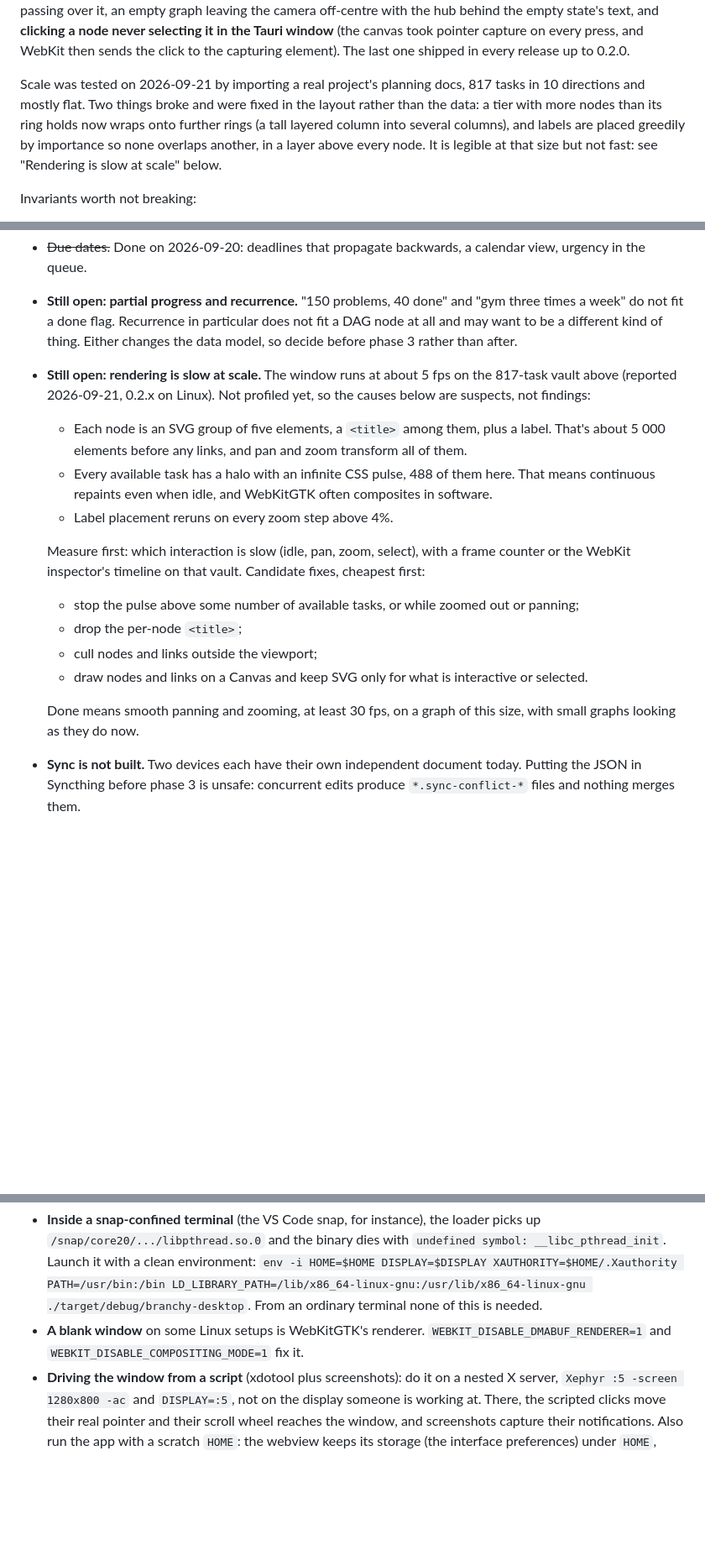
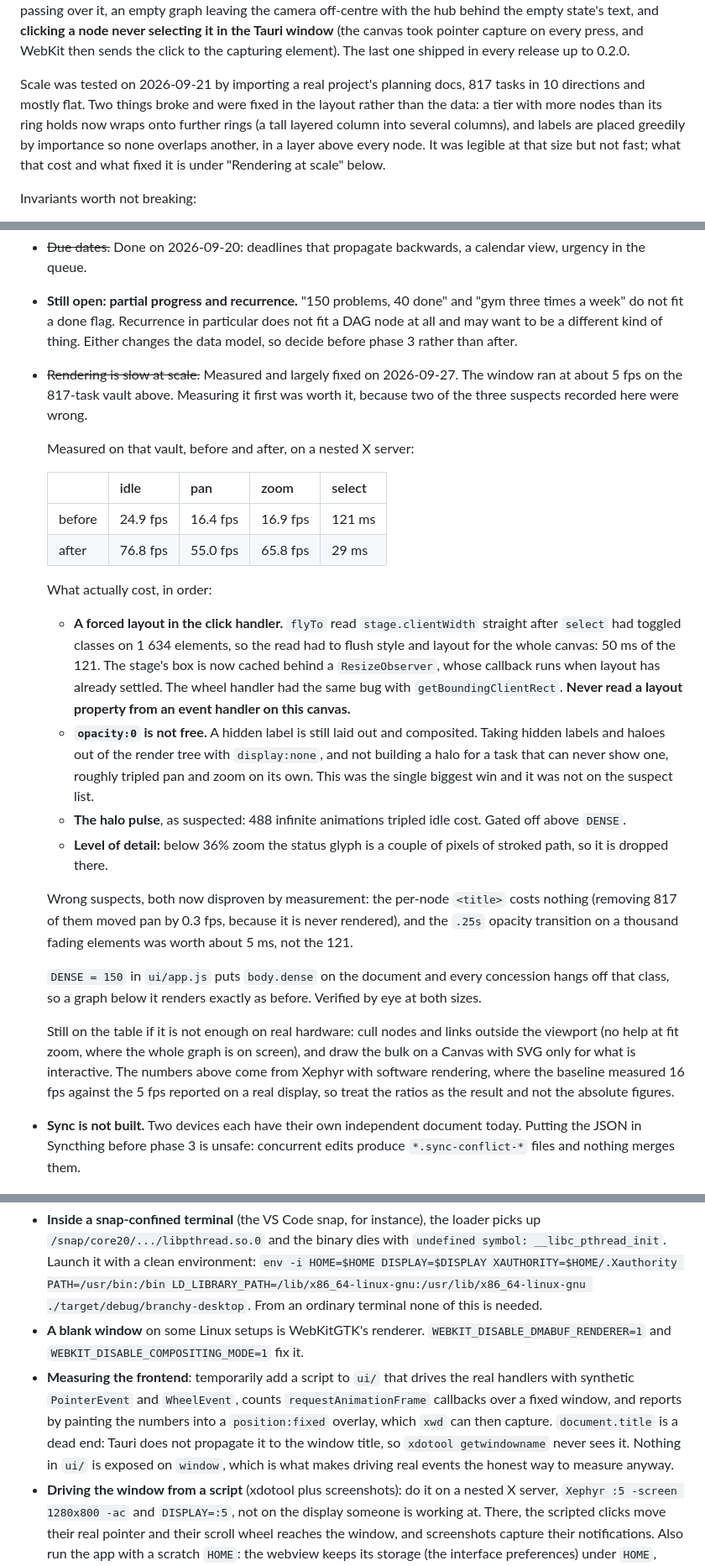
Before and after one commit to jqnfxa/branchy-rs, a Markdown page: CLAUDE.md, 3 parts joined by grey strips. Shown at 84% size. Drawn GitHub-style; blank space fills up the shorter version.

Commit message:
docs: record what profiling the 817-task canvas found
Two of the three suspects written down before measuring were wrong. The
per-node <title> costs nothing, because it is never rendered: removing
817 of them moved panning by 0.3 fps. The opacity transition on a
thousand fading elements was worth about 5ms of the 121ms, not the bulk
of it. What did cost was a forced layout in the click handler and
elements kept in the render tree at opacity:0.

Also records how to measure the frontend at all, since nothing in ui/
is exposed on window and Tauri does not propagate document.title to the
window title, which is an hour lost to rediscover.

```diff
--- a/CLAUDE.md
+++ b/CLAUDE.md
@@ -75,7 +75,7 @@ Verified end to end on 2026-09-20 by driving the real window, and on 2026-09-21
 
 No automated tests cover the frontend yet. It is checked by opening `ui/index.html` in a browser, or by driving the shell. Bugs found that way and not by any test: a shortcut key leaking into the field its own dialog had just focused, `Enter` saving from only one of the form's inputs, a language `<select>` changed by a scroll wheel passing over it, an empty graph leaving the camera off-centre with the hub behind the empty state's text, and **clicking a node never selecting it in the Tauri window** (the canvas took pointer capture on every press, and WebKit then sends the click to the capturing element). The last one shipped in every release up to 0.2.0.
 
-Scale was tested on 2026-09-21 by importing a real project's planning docs, 817 tasks in 10 directions and mostly flat. Two things broke and were fixed in the layout rather than the data: a tier with more nodes than its ring holds now wraps onto further rings (a tall layered column into several columns), and labels are placed greedily by importance so none overlaps another, in a layer above every node. It is legible at that size but not fast: see "Rendering is slow at scale" below.
+Scale was tested on 2026-09-21 by importing a real project's planning docs, 817 tasks in 10 directions and mostly flat. Two things broke and were fixed in the layout rather than the data: a tier with more nodes than its ring holds now wraps onto further rings (a tall layered column into several columns), and labels are placed greedily by importance so none overlaps another, in a layer above every node. It was legible at that size but not fast; what that cost and what fixed it is under "Rendering at scale" below.
 
 Invariants worth not breaking:
 
@@ -100,18 +100,28 @@ Invariants worth not breaking:
 - Whether "done" is called "unlocked" in the UI skin.
 - ~~Due dates.~~ Done on 2026-09-20: deadlines that propagate backwards, a calendar view, urgency in the queue.
 - **Still open: partial progress and recurrence.** "150 problems, 40 done" and "gym three times a week" do not fit a done flag. Recurrence in particular does not fit a DAG node at all and may want to be a different kind of thing. Either changes the data model, so decide before phase 3 rather than after.
-- **Still open: rendering is slow at scale.** The window runs at about 5 fps on the 817-task vault above (reported 2026-09-21, 0.2.x on Linux). Not profiled yet, so the causes below are suspects, not findings:
-  - Each node is an SVG group of five elements, a `<title>` among them, plus a label. That's about 5 000 elements before any links, and pan and zoom transform all of them.
-  - Every available task has a halo with an infinite CSS pulse, 488 of them here. That means continuous repaints even when idle, and WebKitGTK often composites in software.
-  - Label placement reruns on every zoom step above 4%.
+- ~~Rendering is slow at scale.~~ Measured and largely fixed on 2026-09-27. The window ran at about 5 fps on the 817-task vault above. Measuring it first was worth it, because two of the three suspects recorded here were wrong.
 
-  Measure first: which interaction is slow (idle, pan, zoom, select), with a frame counter or the WebKit inspector's timeline on that vault. Candidate fixes, cheapest first:
-  - stop the pulse above some number of available tasks, or while zoomed out or panning;
-  - drop the per-node `<title>`;
-  - cull nodes and links outside the viewport;
-  - draw nodes and links on a Canvas and keep SVG only for what is interactive or selected.
+  Measured on that vault, before and after, on a nested X server:
 
-  Done means smooth panning and zooming, at least 30 fps, on a graph of this size, with small graphs looking as they do now.
+  | | idle | pan | zoom | select |
+  | --- | --- | --- | --- | --- |
+  | before | 24.9 fps | 16.4 fps | 16.9 fps | 121 ms |
+  | after | 76.8 fps | 55.0 fps | 65.8 fps | 29 ms |
+
+  What actually cost, in order:
+
+  - **A forced layout in the click handler.** `flyTo` read `stage.clientWidth` straight after `select` had toggled classes on 1 634 elements, so the read had to flush style and layout for the whole canvas: 50 ms of the 121. The stage's box is now cached behind a `ResizeObserver`, whose callback runs when layout has already settled. The wheel handler had the same bug with `getBoundingClientRect`. **Never read a layout property from an event handler on this canvas.**
+  - **`opacity:0` is not free.** A hidden label is still laid out and composited. Taking hidden labels and haloes out of the render tree with `display:none`, and not building a halo for a task that can never show one, roughly tripled pan and zoom on its own. This was the single biggest win and it was not on the suspect list.
+  - **The halo pulse**, as suspected: 488 infinite animations tripled idle cost. Gated off above `DENSE`.
+  - **Level of detail:** below 36% zoom the status glyph is a couple of pixels of stroked path, so it is dropped there.
+
+  Wrong suspects, both now disproven by measurement: the per-node `<title>` costs nothing (removing 817 of them moved pan by 0.3 fps, because it is never rendered), and the `.25s` opacity transition on a thousand fading elements was worth about 5 ms, not the 121.
+
+  `DENSE = 150` in `ui/app.js` puts `body.dense` on the document and every concession hangs off that class, so a graph below it renders exactly as before. Verified by eye at both sizes.
+
+  Still on the table if it is not enough on real hardware: cull nodes and links outside the viewport (no help at fit zoom, where the whole graph is on screen), and draw the bulk on a Canvas with SVG only for what is interactive. The numbers above come from Xephyr with software rendering, where the baseline measured 16 fps against the 5 fps reported on a real display, so treat the ratios as the result and not the absolute figures.
+
 - **Sync is not built.** Two devices each have their own independent document today. Putting the JSON in Syncthing before phase 3 is unsafe: concurrent edits produce `*.sync-conflict-*` files and nothing merges them.
 
 ## Running the desktop shell
@@ -127,6 +137,7 @@ Two things that will waste an hour if rediscovered:
 
 - **Inside a snap-confined terminal** (the VS Code snap, for instance), the loader picks up `/snap/core20/.../libpthread.so.0` and the binary dies with `undefined symbol: __libc_pthread_init`. Launch it with a clean environment: `env -i HOME=$HOME DISPLAY=$DISPLAY XAUTHORITY=$HOME/.Xauthority PATH=/usr/bin:/bin LD_LIBRARY_PATH=/lib/x86_64-linux-gnu:/usr/lib/x86_64-linux-gnu ./target/debug/branchy-desktop`. From an ordinary terminal none of this is needed.
 - **A blank window** on some Linux setups is WebKitGTK's renderer. `WEBKIT_DISABLE_DMABUF_RENDERER=1` and `WEBKIT_DISABLE_COMPOSITING_MODE=1` fix it.
+- **Measuring the frontend**: temporarily add a script to `ui/` that drives the real handlers with synthetic `PointerEvent` and `WheelEvent`, counts `requestAnimationFrame` callbacks over a fixed window, and reports by painting the numbers into a `position:fixed` overlay, which `xwd` can then capture. `document.title` is a dead end: Tauri does not propagate it to the window title, so `xdotool getwindowname` never sees it. Nothing in `ui/` is exposed on `window`, which is what makes driving real events the honest way to measure anyway.
 - **Driving the window from a script** (xdotool plus screenshots): do it on a nested X server, `Xephyr :5 -screen 1280x800 -ac` and `DISPLAY=:5`, not on the display someone is working at. There, the scripted clicks move their real pointer and their scroll wheel reaches the window, and screenshots capture their notifications. Also run the app with a scratch `HOME`: the webview keeps its storage (the interface preferences) under `HOME`, shared with any installed copy of the app, and the folder picker opens on the real Documents folder otherwise. Xephyr with no window manager delivers clicks but no keystrokes, so typed input has to be checked another way.
 
 ## Tooling
```
Also changed, not shown: docs/DESIGN_CONCEPT.md (+1 -1 lines).
